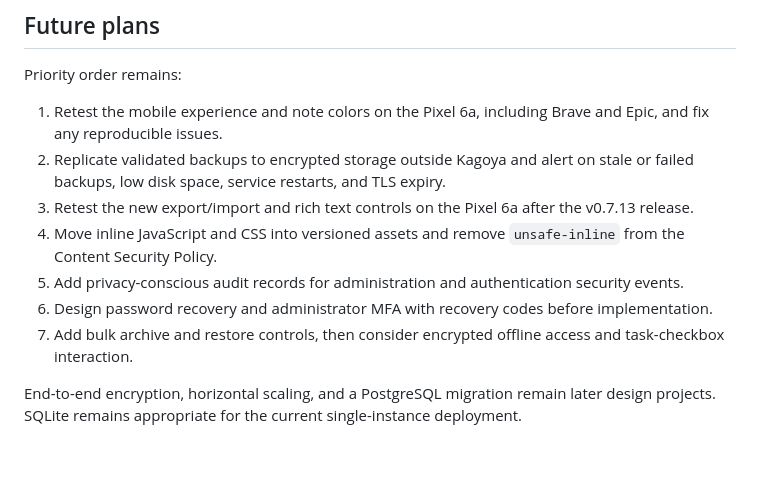
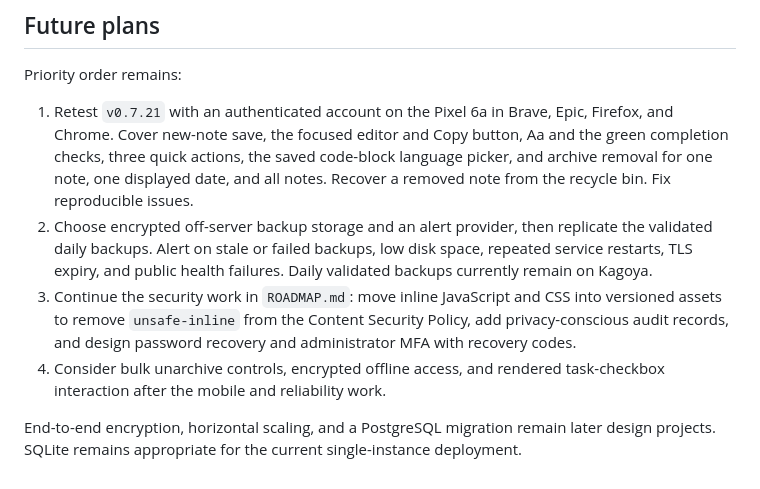
Before and after one commit to rickd-uk/gnotes, a Markdown page: PROGRESS.md, the part around the change. Rendered like a GitHub page.

Commit message:
Save progress and next steps after v0.7.21

```diff
--- a/PROGRESS.md
+++ b/PROGRESS.md
@@ -73,12 +73,9 @@ Last updated: 2026-10-04
 
 Priority order remains:
 
-1. Retest the mobile experience and note colors on the Pixel 6a, including Brave and Epic, and fix any reproducible issues.
-2. Replicate validated backups to encrypted storage outside Kagoya and alert on stale or failed backups, low disk space, service restarts, and TLS expiry.
-3. Retest the new export/import and rich text controls on the Pixel 6a after the v0.7.13 release.
-4. Move inline JavaScript and CSS into versioned assets and remove `unsafe-inline` from the Content Security Policy.
-5. Add privacy-conscious audit records for administration and authentication security events.
-6. Design password recovery and administrator MFA with recovery codes before implementation.
-7. Add bulk archive and restore controls, then consider encrypted offline access and task-checkbox interaction.
+1. Retest `v0.7.21` with an authenticated account on the Pixel 6a in Brave, Epic, Firefox, and Chrome. Cover new-note save, the focused editor and Copy button, Aa and the green completion checks, three quick actions, the saved code-block language picker, and archive removal for one note, one displayed date, and all notes. Recover a removed note from the recycle bin. Fix reproducible issues.
+2. Choose encrypted off-server backup storage and an alert provider, then replicate the validated daily backups. Alert on stale or failed backups, low disk space, repeated service restarts, TLS expiry, and public health failures. Daily validated backups currently remain on Kagoya.
+3. Continue the security work in `ROADMAP.md`: move inline JavaScript and CSS into versioned assets to remove `unsafe-inline` from the Content Security Policy, add privacy-conscious audit records, and design password recovery and administrator MFA with recovery codes.
+4. Consider bulk unarchive controls, encrypted offline access, and rendered task-checkbox interaction after the mobile and reliability work.
 
 End-to-end encryption, horizontal scaling, and a PostgreSQL migration remain later design projects. SQLite remains appropriate for the current single-instance deployment.
```
Also changed, not shown: ROADMAP.md (+1 -1 lines).
